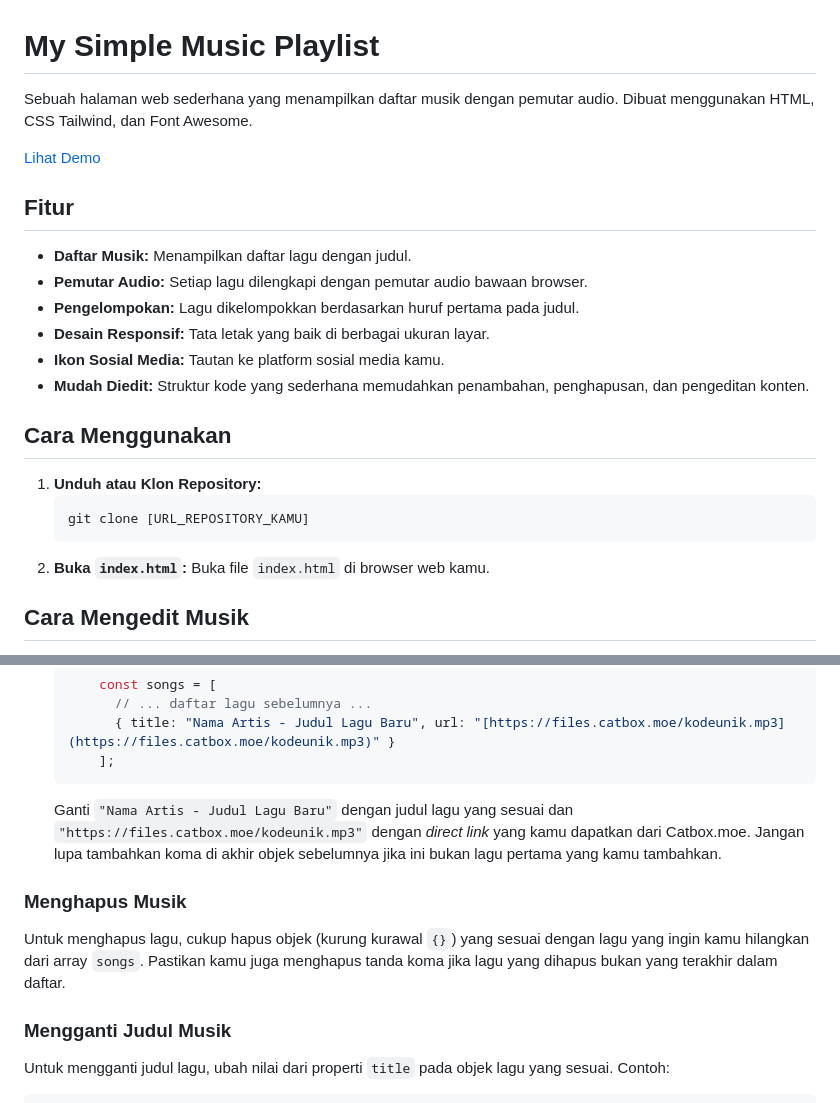
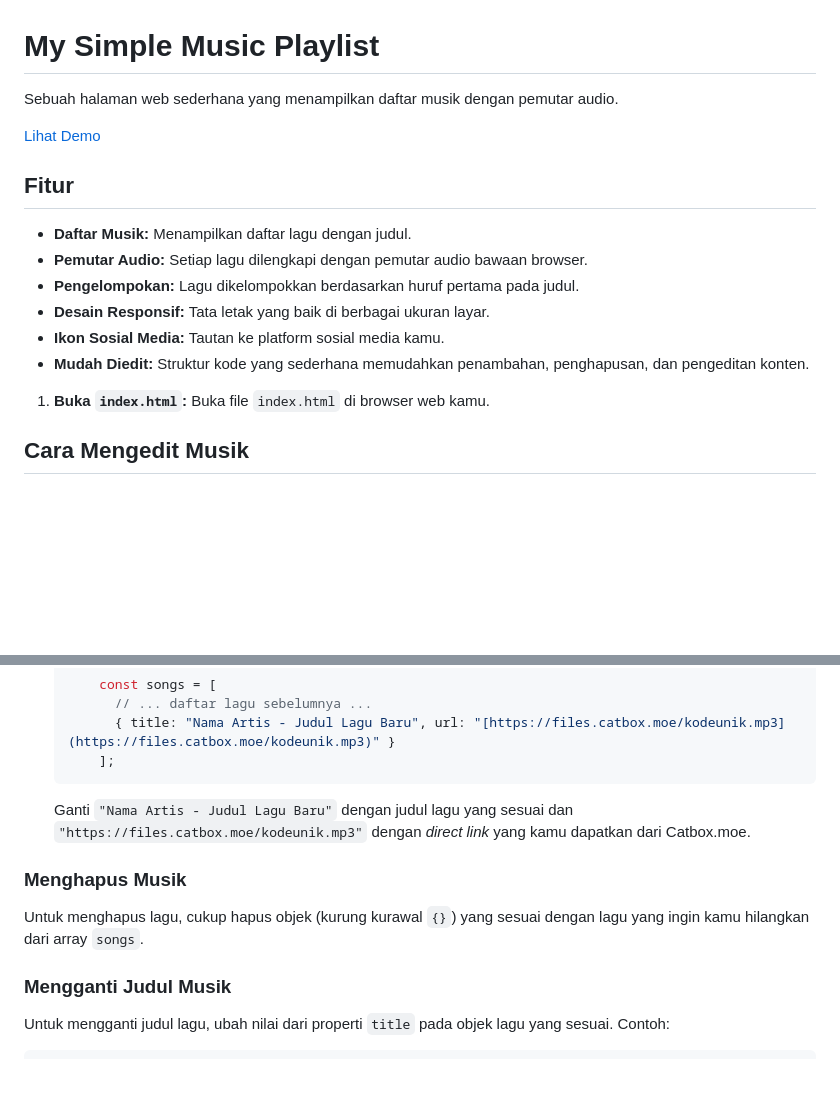
Before and after one commit to AP-update/myplaylist-, a Markdown page: README.md, 2 parts joined by grey strips. Drawn GitHub-style; blank space fills up the shorter version.

````diff
--- a/README.md
+++ b/README.md
@@ -1,6 +1,6 @@
 # My Simple Music Playlist <i class="fa-solid fa-music"></i>
 
-Sebuah halaman web sederhana yang menampilkan daftar musik dengan pemutar audio. Dibuat menggunakan HTML, CSS Tailwind, dan Font Awesome.
+Sebuah halaman web sederhana yang menampilkan daftar musik dengan pemutar audio.
 
 [Lihat Demo](URL_DEMO_KAMU_DI_SINI)
 
@@ -13,13 +13,8 @@ Sebuah halaman web sederhana yang menampilkan daftar musik dengan pemutar audio.
 * **Ikon Sosial Media:** Tautan ke platform sosial media kamu.
 * **Mudah Diedit:** Struktur kode yang sederhana memudahkan penambahan, penghapusan, dan pengeditan konten.
 
-## Cara Menggunakan
 
-1.  **Unduh atau Klon Repository:**
-    ```bash
-    git clone [URL_REPOSITORY_KAMU]
-    ```
-2.  **Buka `index.html`:** Buka file `index.html` di browser web kamu.
+1.  **Buka `index.html`:** Buka file `index.html` di browser web kamu.
 
 ## Cara Mengedit Musik
 
@@ -58,11 +53,11 @@ Catbox.moe adalah layanan *file hosting* anonim yang bisa kamu gunakan untuk men
         ];
     ```
 
-    Ganti `"Nama Artis - Judul Lagu Baru"` dengan judul lagu yang sesuai dan `"https://files.catbox.moe/kodeunik.mp3"` dengan *direct link* yang kamu dapatkan dari Catbox.moe. Jangan lupa tambahkan koma di akhir objek sebelumnya jika ini bukan lagu pertama yang kamu tambahkan.
+    Ganti `"Nama Artis - Judul Lagu Baru"` dengan judul lagu yang sesuai dan `"https://files.catbox.moe/kodeunik.mp3"` dengan *direct link* yang kamu dapatkan dari Catbox.moe.
 
 ### Menghapus Musik
 
-Untuk menghapus lagu, cukup hapus objek (kurung kurawal `{}`) yang sesuai dengan lagu yang ingin kamu hilangkan dari array `songs`. Pastikan kamu juga menghapus tanda koma jika lagu yang dihapus bukan yang terakhir dalam daftar.
+Untuk menghapus lagu, cukup hapus objek (kurung kurawal `{}`) yang sesuai dengan lagu yang ingin kamu hilangkan dari array `songs`.
 
 ### Mengganti Judul Musik
 
````
